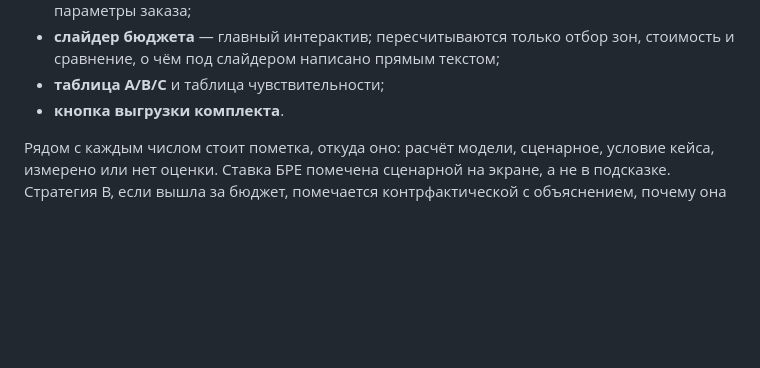
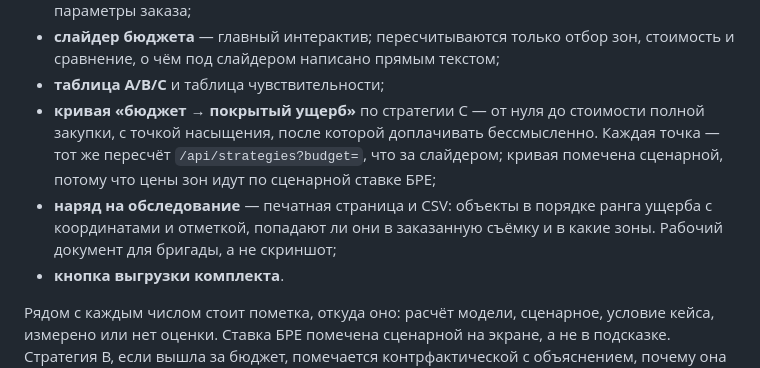
Before and after one commit to dimon0804/VODOPOL, a Markdown page: README.md, the part around the change. GitHub-like rendering; blank space fills up the shorter version.

Commit message:
README: кривая бюджета и наряд на обследование в описании панели

```diff
--- a/README.md
+++ b/README.md
@@ -311,6 +311,13 @@ VV и VH даёт F1 0,52, с контекстными признаками —
 - **слайдер бюджета** — главный интерактив; пересчитываются только отбор зон, стоимость
   и сравнение, о чём под слайдером написано прямым текстом;
 - **таблица A/B/C** и таблица чувствительности;
+- **кривая «бюджет → покрытый ущерб»** по стратегии C — от нуля до стоимости полной
+  закупки, с точкой насыщения, после которой доплачивать бессмысленно. Каждая точка —
+  тот же пересчёт `/api/strategies?budget=`, что за слайдером; кривая помечена
+  сценарной, потому что цены зон идут по сценарной ставке БРЕ;
+- **наряд на обследование** — печатная страница и CSV: объекты в порядке ранга
+  ущерба с координатами и отметкой, попадают ли они в заказанную съёмку и в какие
+  зоны. Рабочий документ для бригады, а не скриншот;
 - **кнопка выгрузки комплекта**.
 
 Рядом с каждым числом стоит пометка, откуда оно: расчёт модели, сценарное, условие
```
